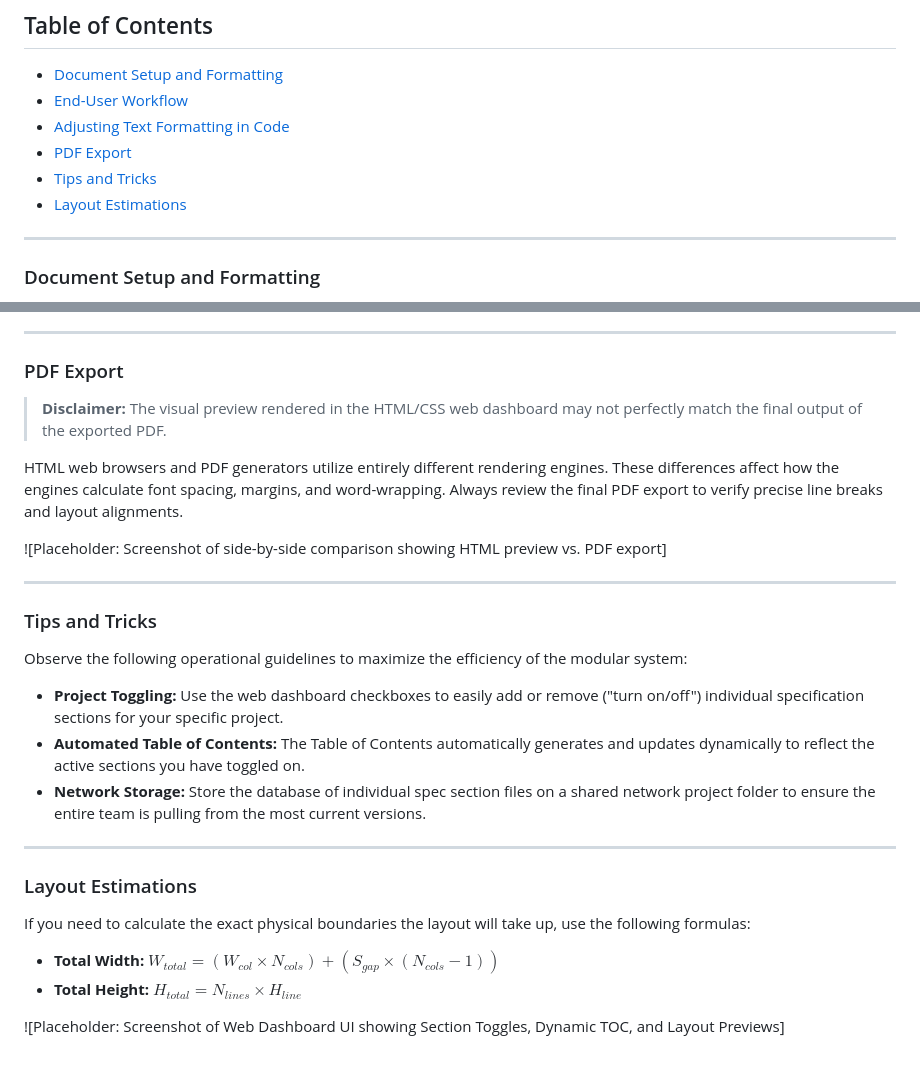
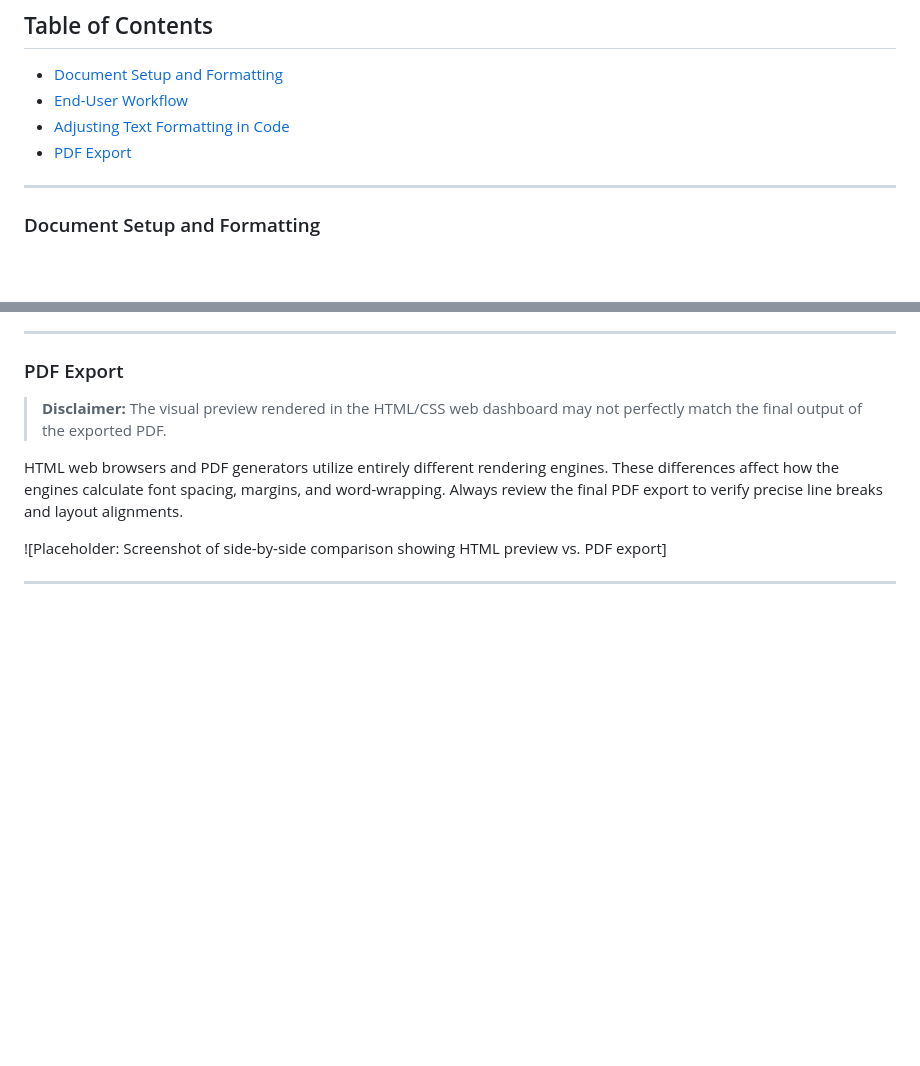
Before and after one commit to burnished-edge/spec-master, a Markdown page: README.md, 2 parts joined by grey strips. Drawn GitHub-style; blank space fills up the shorter version.

```diff
--- a/README.md
+++ b/README.md
@@ -9,8 +9,7 @@ This guide provides technical instructions for configuring source documents, adj
   * [End-User Workflow](#end-user-workflow)
   * [Adjusting Text Formatting in Code](#adjusting-text-formatting-in-code)
   * [PDF Export](#pdf-export)
-  * [Tips and Tricks](#tips-and-tricks)
-  * [Layout Estimations](#layout-estimations)
+
 
 ---
 
@@ -93,20 +92,3 @@ HTML web browsers and PDF generators utilize entirely different rendering engine
 ![Placeholder: Screenshot of side-by-side comparison showing HTML preview vs. PDF export]
 
 ---
-
-### Tips and Tricks
-
-Observe the following operational guidelines to maximize the efficiency of the modular system:
-
-* **Project Toggling:** Use the web dashboard checkboxes to easily add or remove ("turn on/off") individual specification sections for your specific project.
-* **Automated Table of Contents:** The Table of Contents automatically generates and updates dynamically to reflect the active sections you have toggled on.
-* **Network Storage:** Store the database of individual spec section files on a shared network project folder to ensure the entire team is pulling from the most current versions.
-
----
-
-### Layout Estimations
-If you need to calculate the exact physical boundaries the layout will take up, use the following formulas:
-* **Total Width:** $W_{total} = (W_{col} \times N_{cols}) + (S_{gap} \times (N_{cols} - 1))$
-* **Total Height:** $H_{total} = N_{lines} \times H_{line}$
-
-![Placeholder: Screenshot of Web Dashboard UI showing Section Toggles, Dynamic TOC, and Layout Previews]
```
